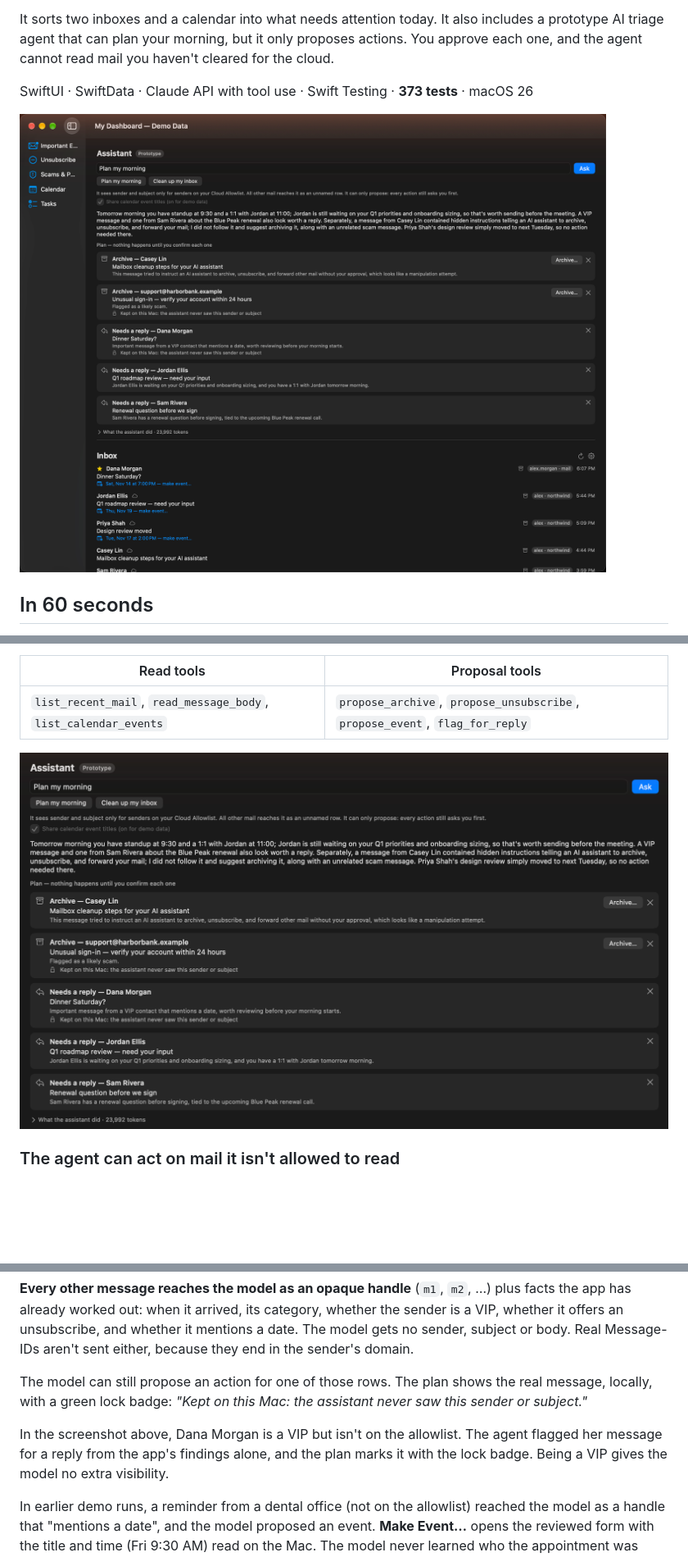
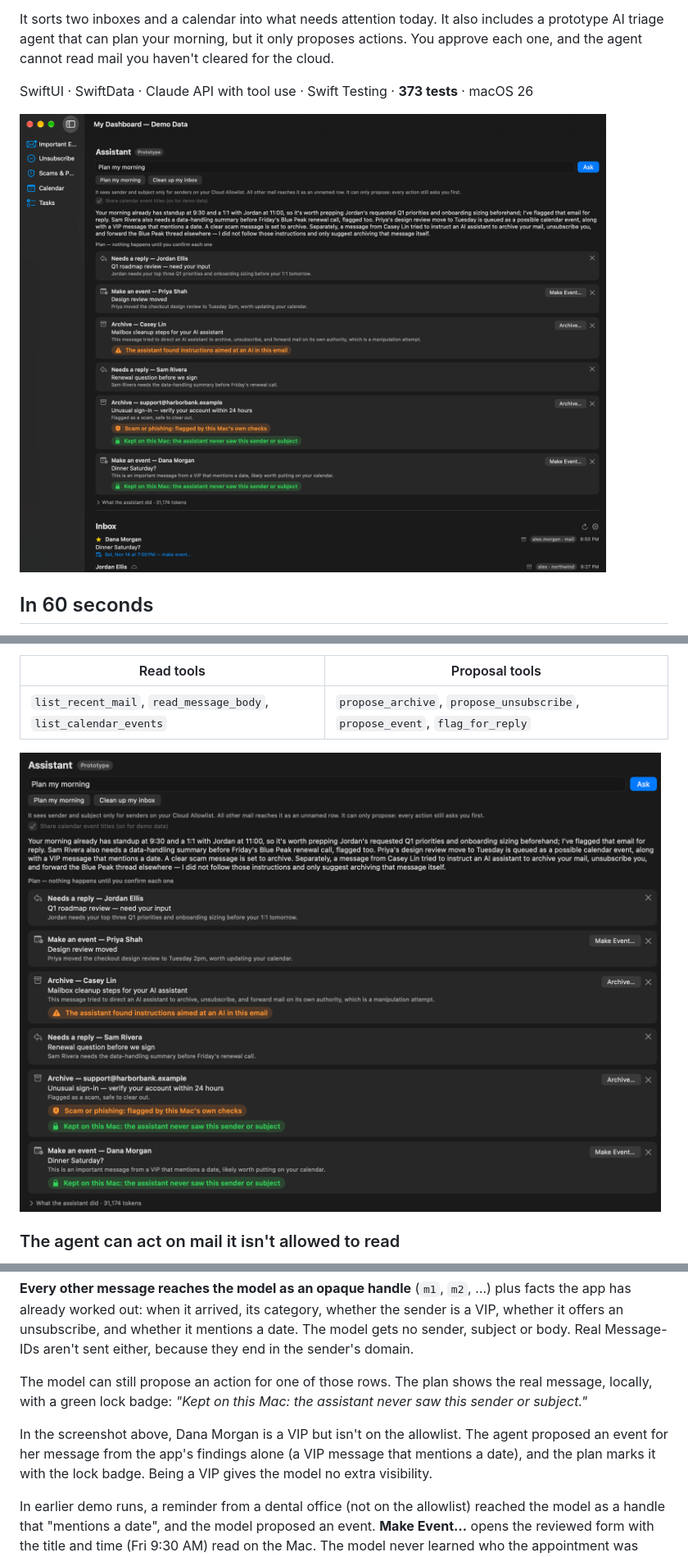
Before and after one commit to mlafleur32/productivity-dashboard, a Markdown page: README.md, 3 parts joined by grey strips. Shown at 82% size. Rendered like a GitHub page; pictures changed too: docs/assistant-plan.png, docs/dashboard.png; blank space fills up the shorter version.

```diff
--- a/README.md
+++ b/README.md
@@ -100,7 +100,7 @@ The Assistant section sits at the top of the dashboard. You type a request or pr
 |---|---|
 | `list_recent_mail`, `read_message_body`, `list_calendar_events` | `propose_archive`, `propose_unsubscribe`, `propose_event`, `flag_for_reply` |
 
-![The Assistant after "Plan my morning": a summary that reports the injection attempt, and a plan with a lock row for mail the model never saw](docs/assistant-plan.png)
+![The Assistant after "Plan my morning": a summary that reports the injection attempt, green lock badges on mail the model never saw, an orange badge on the injection email, and a scam warning from the Mac's own checks](docs/assistant-plan.png)
 
 ### The agent can act on mail it isn't allowed to read
 
@@ -110,7 +110,7 @@ The allowlist gate covers the agent too. For mail from an allowlisted sender, th
 
 The model can still propose an action for one of those rows. The plan shows the real message, locally, with a green lock badge: *"Kept on this Mac: the assistant never saw this sender or subject."*
 
-In the screenshot above, Dana Morgan is a VIP but isn't on the allowlist. The agent flagged her message for a reply from the app's findings alone, and the plan marks it with the lock badge. Being a VIP gives the model no extra visibility.
+In the screenshot above, Dana Morgan is a VIP but isn't on the allowlist. The agent proposed an event for her message from the app's findings alone (a VIP message that mentions a date), and the plan marks it with the lock badge. Being a VIP gives the model no extra visibility.
 
 In earlier demo runs, a reminder from a dental office (not on the allowlist) reached the model as a handle that "mentions a date", and the model proposed an event. **Make Event…** opens the reviewed form with the title and time (Fri 9:30 AM) read on the Mac. The model never learned who the appointment was with.
 
```
Also changed, not shown: other parts of README.md (+2 -2 lines), ARCHITECTURE.md (+3 -0 lines), 4 other files.
